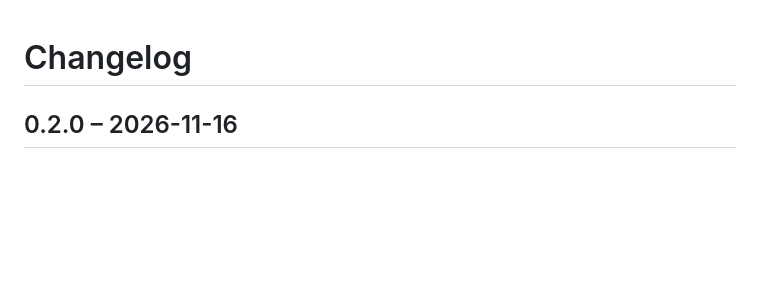
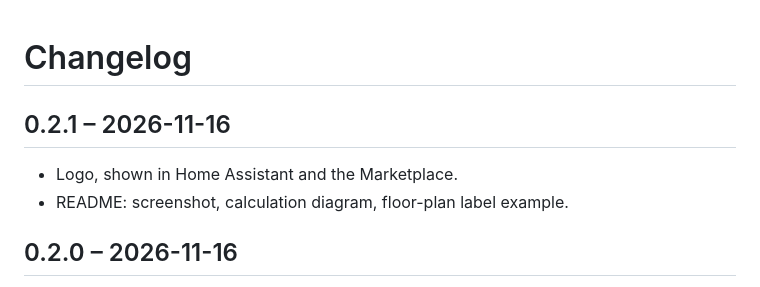
Before and after one commit to lmnhoshi/ha-window-sun, a Markdown page: CHANGELOG.md, the part around the change. GitHub-like rendering; blank space fills up the shorter version.

```diff
--- a/CHANGELOG.md
+++ b/CHANGELOG.md
@@ -1,4 +1,9 @@
 # Changelog
+
+## 0.2.1 – 2026-11-16
+
+- Logo, shown in Home Assistant and the Marketplace.
+- README: screenshot, calculation diagram, floor-plan label example.
 
 ## 0.2.0 – 2026-11-16
 
```
Also changed, not shown: README.md (+59 -2 lines), docs/images/floorplan-label.png (added), 5 other files.
